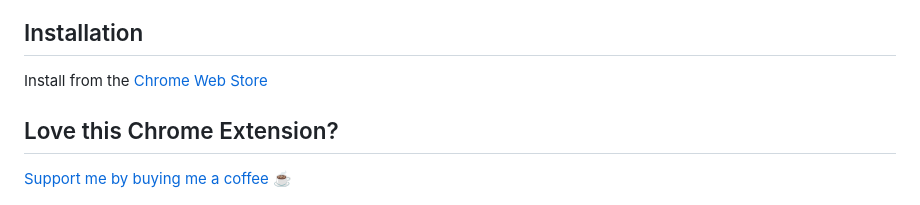
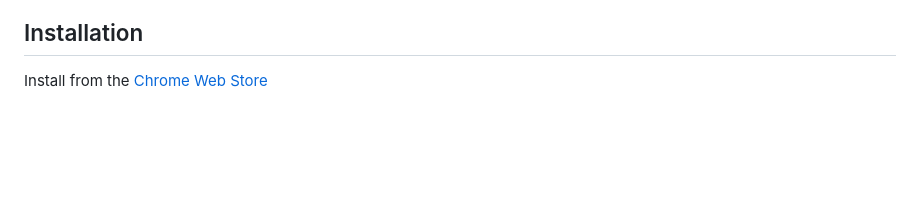
Before and after one commit to akump/MS-Teams-Always-Available, a Markdown page: README.md, the part around the change. Rendered like a GitHub page; blank space fills up the shorter version.

```diff
--- a/README.md
+++ b/README.md
@@ -9,8 +9,4 @@ This Chrome extension will keep your status as 'Available 🟢' 24/7
 Install from the
 [Chrome Web Store](https://chrome.google.com/webstore/detail/microsoft-teams-always-av/klbhkcdmilipmdaejfmhmphbdfiofoen?hl=en)
 
-## Love this Chrome Extension?
-
-[Support me by buying me a coffee](https://www.buymeacoffee.com/akump) ☕
-
 ![Alt text](src/images/example_store_120.png?raw=true 'Title')
```
Also changed, not shown: src/images/example_store_120.png (deleted), src/images/example_store_1280.png (added), 7 other files.
